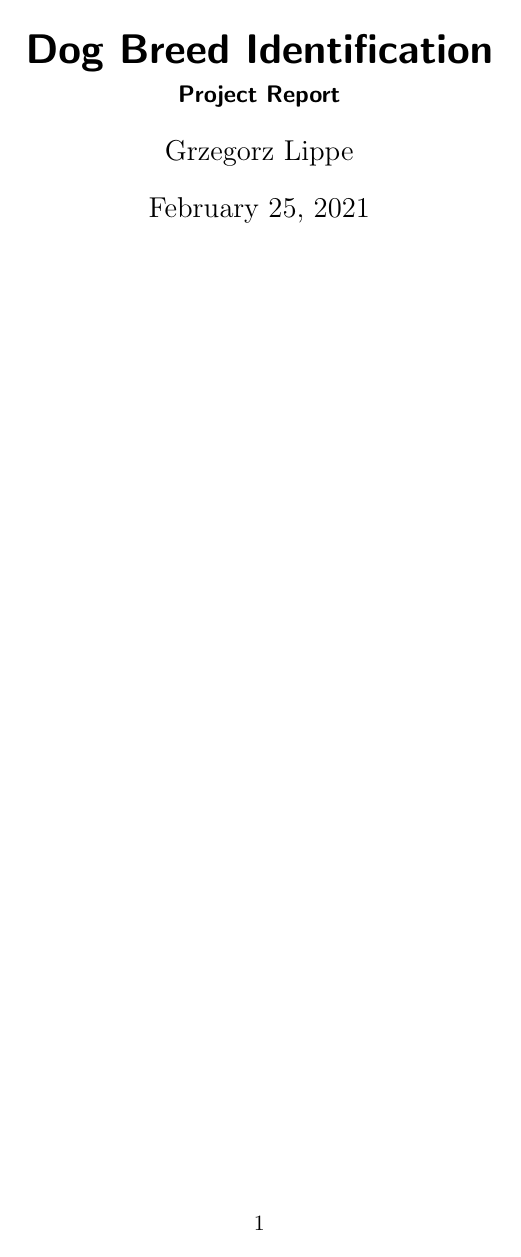
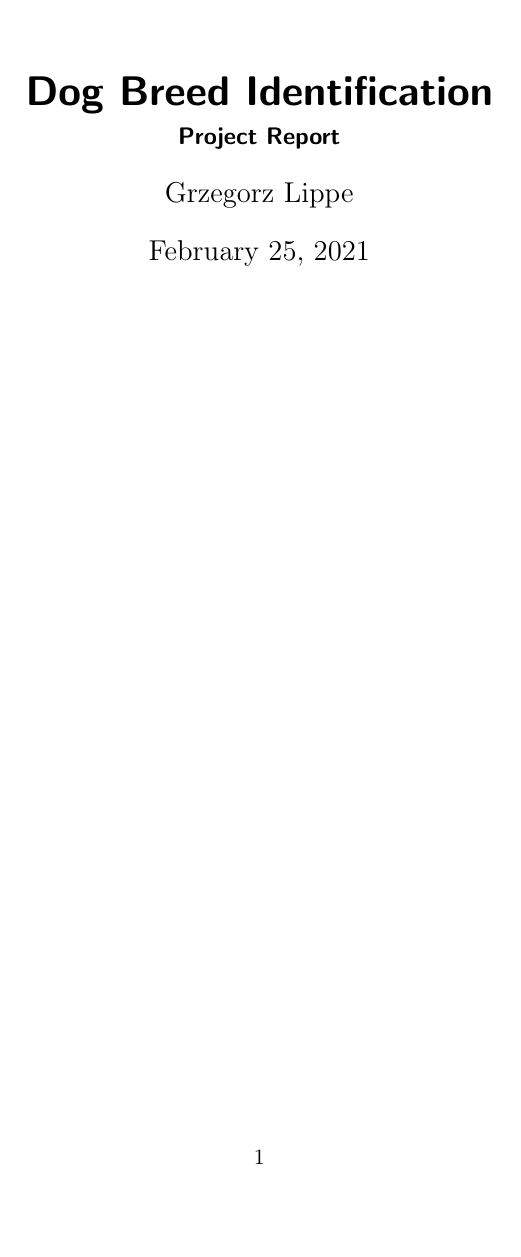
Before and after one commit to schorschie/udacity_dog_breed, a LaTeX document (project_report.tex): page 1 of 2. Compiled offline with pdfLaTeX.

Commit message:
finished template

```diff
--- a/project_report.tex
+++ b/project_report.tex
@@ -1,5 +1,10 @@
-\documentclass[paper=A4, parskip=half]{scrartcl}
-%\documentclass[paper=A4, DIV=10, parskip=half]{scrartcl}
+\documentclass[paper=A4, DIV=calc, parskip=half]{scrartcl}
+
+% Udacity Links
+% -------------
+
+% Project Review Rubric:
+% https://review.udacity.com/#!/rubrics/2345/view
 
 % Examples:
 % https://github.com/udacity/machine-learning/blob/master/projects/capstone/report-example-1.pdf
@@ -16,6 +24,10 @@
   pdfborderstyle={/S/U/W 1}% border style will be underline of width 1pt
 }
 \RequirePackage{graphicx}
+\RequirePackage[english]{babel}
+
+% Document Head
+% -------------
 
 \title{Dog Breed Identification}
 \subtitle{Project Report}
```
Also changed, not shown: project_report.tex (3 more changed lines).
